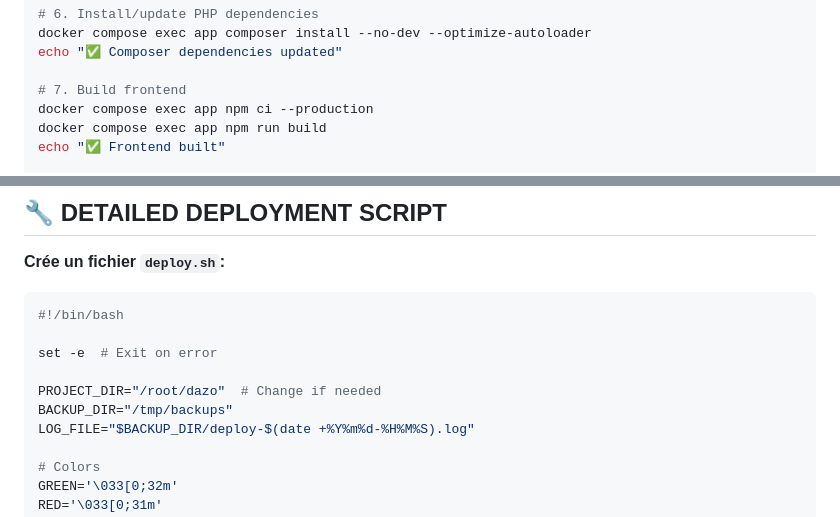
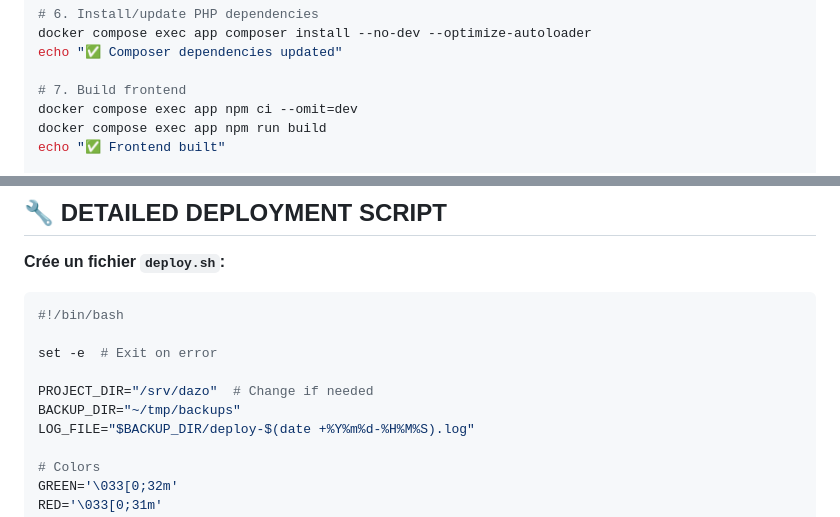
Before and after one commit to DAZO-app/DAZO, a Markdown page: GIT_DEPLOYMENT_GUIDE.md, 2 parts joined by grey strips. Drawn GitHub-style.

Commit message:
modif script deployement

```diff
--- a/GIT_DEPLOYMENT_GUIDE.md
+++ b/GIT_DEPLOYMENT_GUIDE.md
@@ -127,7 +127,7 @@ docker compose exec app composer install --no-dev --optimize-autoloader
 echo "✅ Composer dependencies updated"
 
 # 7. Build frontend
-docker compose exec app npm ci --production
+docker compose exec app npm ci --omit=dev
 docker compose exec app npm run build
 echo "✅ Frontend built"
 
@@ -163,8 +163,8 @@ echo "✅ Deployment complete!"
 
 set -e  # Exit on error
 
-PROJECT_DIR="/root/dazo"  # Change if needed
-BACKUP_DIR="/tmp/backups"
+PROJECT_DIR="/srv/dazo"  # Change if needed
+BACKUP_DIR="~/tmp/backups"
 LOG_FILE="$BACKUP_DIR/deploy-$(date +%Y%m%d-%H%M%S).log"
 
 # Colors
```
